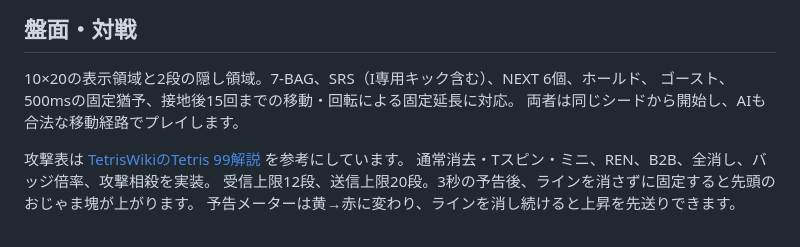
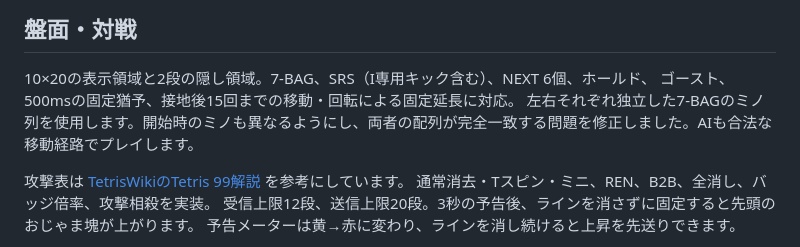
Before and after one commit to fuugafuu/pclocaltool, a Markdown page: tools/game/README.md, the part around the change. GitHub-like rendering.

Commit message:
Document per-player seven-bag generation in Stack Arena

```diff
--- a/tools/game/README.md
+++ b/tools/game/README.md
@@ -65,7 +65,7 @@ PC Local Toolのホーム画面から「Game / Stack Arena」または「テト
 
 10×20の表示領域と2段の隠し領域。7-BAG、SRS（I専用キック含む）、NEXT 6個、ホールド、
 ゴースト、500msの固定猶予、接地後15回までの移動・回転による固定延長に対応。
-両者は同じシードから開始し、AIも合法な移動経路でプレイします。
+左右それぞれ独立した7-BAGのミノ列を使用します。開始時のミノも異なるようにし、両者の配列が完全一致する問題を修正しました。AIも合法な移動経路でプレイします。
 
 攻撃表は [TetrisWikiのTetris 99解説](https://tetris.wiki/Tetris_99) を参考にしています。
 通常消去・Tスピン・ミニ、REN、B2B、全消し、バッジ倍率、攻撃相殺を実装。
```
